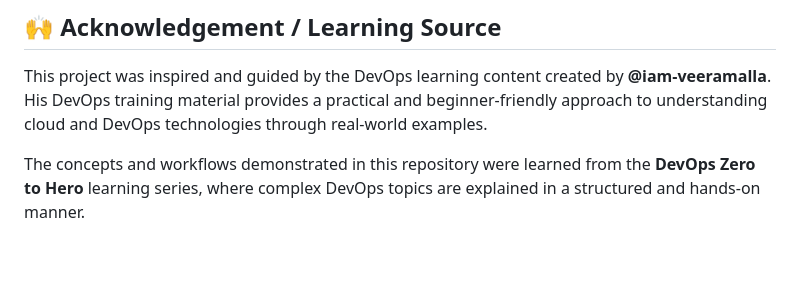
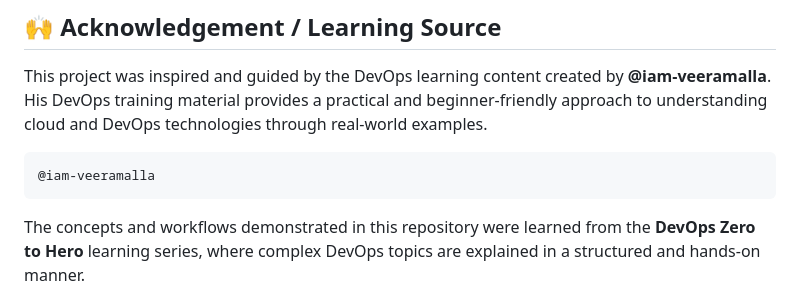
Before and after one commit to ChaitanyaArasada/flask-devops-portfolio, a Markdown page: README.md, the part around the change. Drawn GitHub-style; blank space fills up the shorter version.

````diff
--- a/README.md
+++ b/README.md
@@ -189,7 +189,9 @@ GitHub: https://github.com/ChaitanyaArasada
 ## 🙌 Acknowledgement / Learning Source
 
 This project was inspired and guided by the DevOps learning content created by **@iam-veeramalla**. His DevOps training material provides a practical and beginner-friendly approach to understanding cloud and DevOps technologies through real-world examples.
-
+```
+@iam-veeramalla
+```
 The concepts and workflows demonstrated in this repository were learned from the **DevOps Zero to Hero** learning series, where complex DevOps topics are explained in a structured and hands-on manner.
 
 If you would like to reproduce this project or deepen your understanding of Docker and containerization, it is highly recommended to follow the **Docker modules from the DevOps Zero to Hero series** created by @iam-veeramalla.
````
